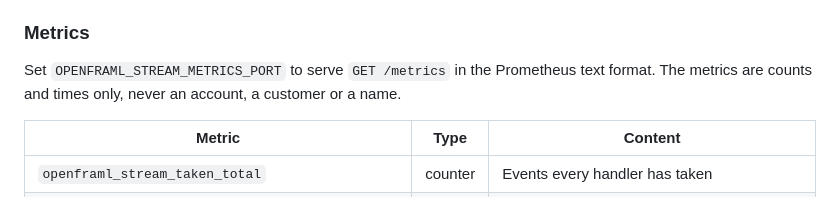
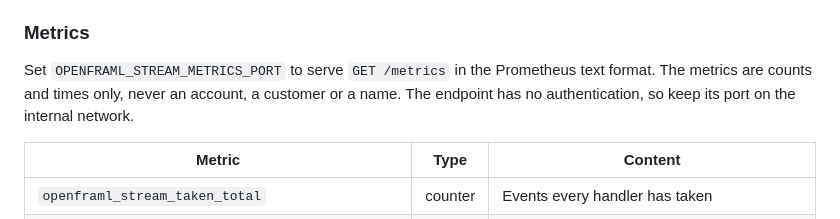
Before and after one commit to xvalleycorp/OpenFRAML, a Markdown page: docs/stream.md, the part around the change. GitHub-like rendering.

```diff
--- a/docs/stream.md
+++ b/docs/stream.md
@@ -60,7 +60,8 @@ event given up on has not been fully screened or monitored.
 ### Metrics
 
 Set `OPENFRAML_STREAM_METRICS_PORT` to serve `GET /metrics` in the Prometheus text format. The metrics are counts and
-times only, never an account, a customer or a name.
+times only, never an account, a customer or a name. The endpoint has no authentication, so keep its port on the
+internal network.
 
 | Metric | Type | Content |
 | --- | --- | --- |
```
Also changed, not shown: docs/vi/stream.md (+2 -1 lines).
